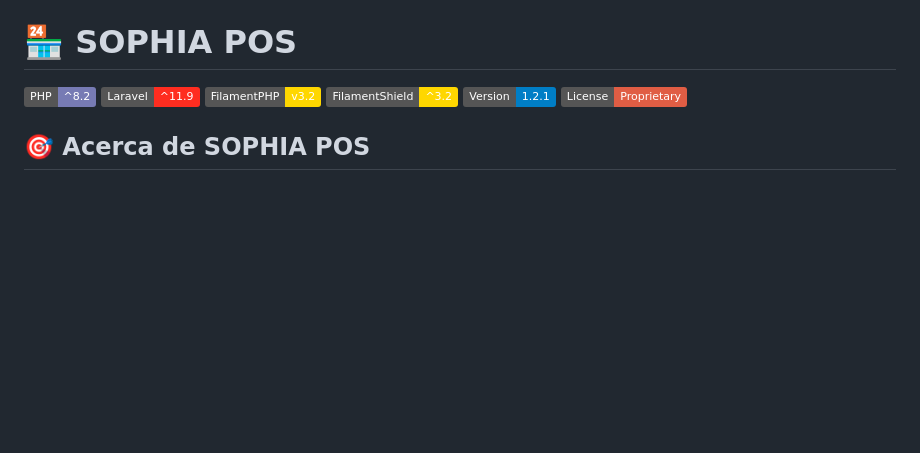
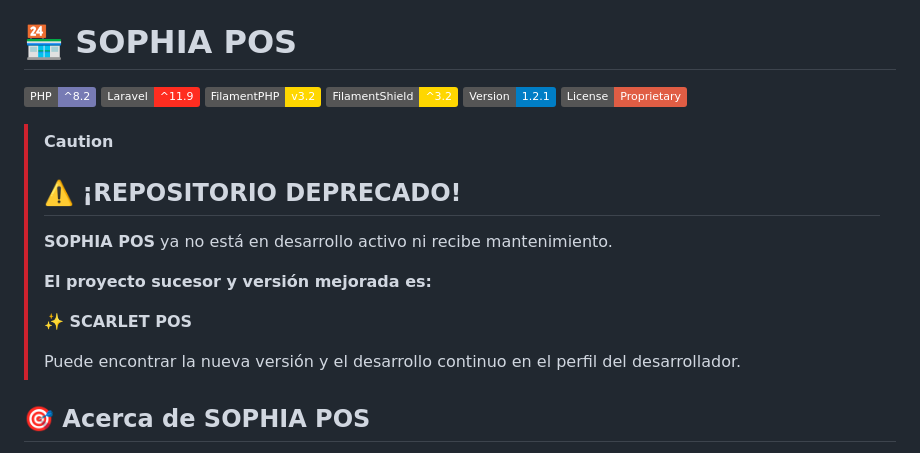
Before and after one commit to jhonarlem/sophia, a Markdown page: README.md, the part around the change. GitHub-like rendering; badges without logos; blank space fills up the shorter version.

Commit message:
Deprecate SOPHIA POS and promote SCARLET POS
Updated README to indicate deprecation of SOPHIA POS and introduce SCARLET POS as the successor.

```diff
--- a/README.md
+++ b/README.md
@@ -6,6 +6,18 @@
 ![Shield](https://img.shields.io/badge/FilamentShield-^3.2-gold.svg)
 ![Version](https://img.shields.io/badge/Version-1.2.1-blue.svg)
 ![License](https://img.shields.io/badge/License-Proprietary-red.svg)
+
+> [!CAUTION]
+> ## ⚠️ ¡REPOSITORIO DEPRECADO!
+>
+> **SOPHIA POS** ya no está en desarrollo activo ni recibe mantenimiento.
+>
+> **El proyecto sucesor y versión mejorada es:**
+>
+> **✨ SCARLET POS**
+>
+> Puede encontrar la nueva versión y el desarrollo continuo en el perfil del desarrollador.
+
 
 ## 🎯 Acerca de SOPHIA POS
 
```
